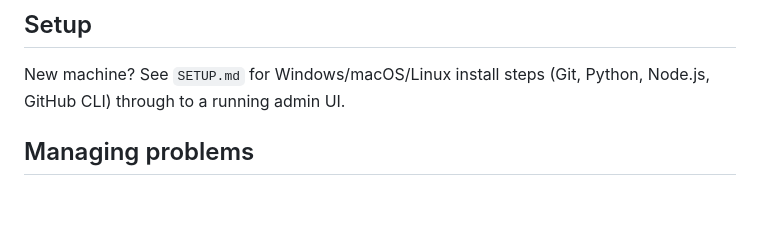
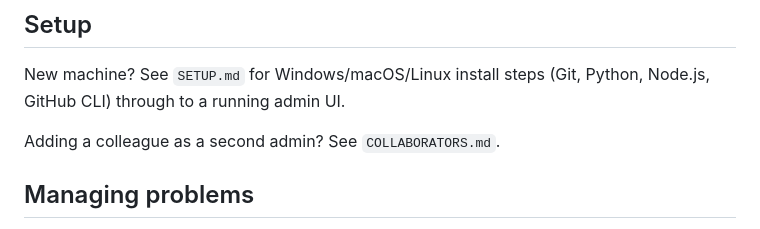
Before and after one commit to villaa/physics-problem-bank, a Markdown page: README.md, the part around the change. GitHub-like rendering; blank space fills up the shorter version.

```diff
--- a/README.md
+++ b/README.md
@@ -22,6 +22,8 @@ A searchable, web-based repository of physics problems and solutions.
 
 New machine? See `SETUP.md` for Windows/macOS/Linux install steps
 (Git, Python, Node.js, GitHub CLI) through to a running admin UI.
+
+Adding a colleague as a second admin? See `COLLABORATORS.md`.
 
 ## Managing problems
 
```
Also changed, not shown: COLLABORATORS.md (added, +70 -0 lines).
